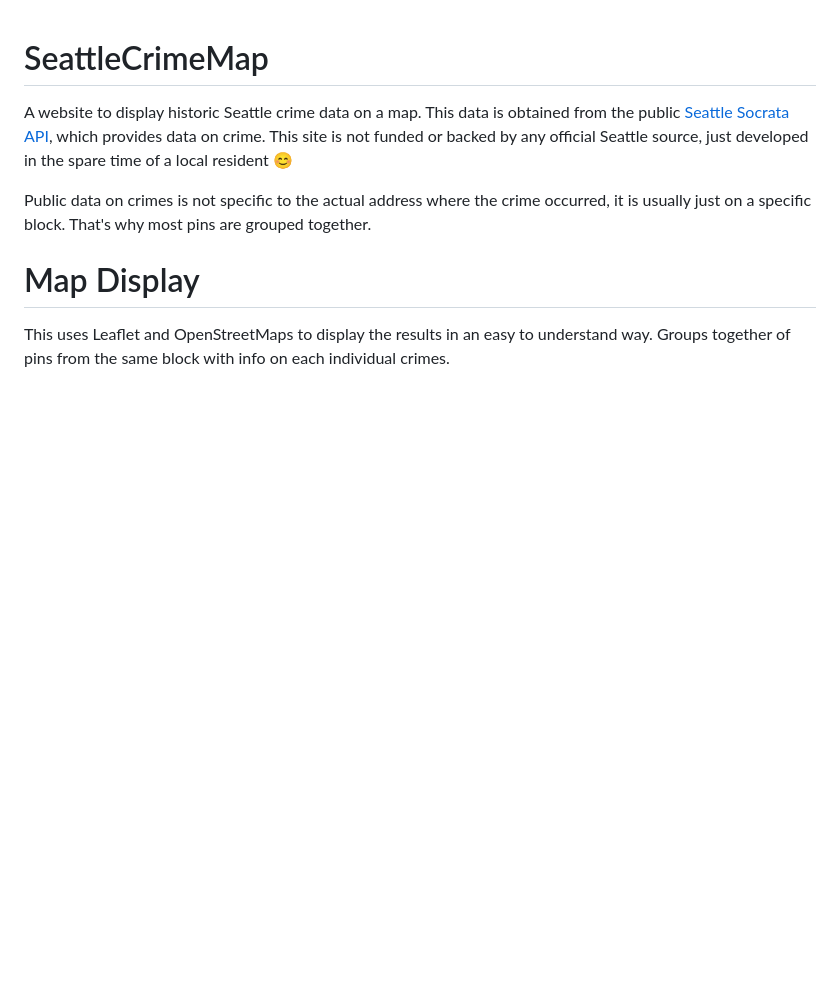
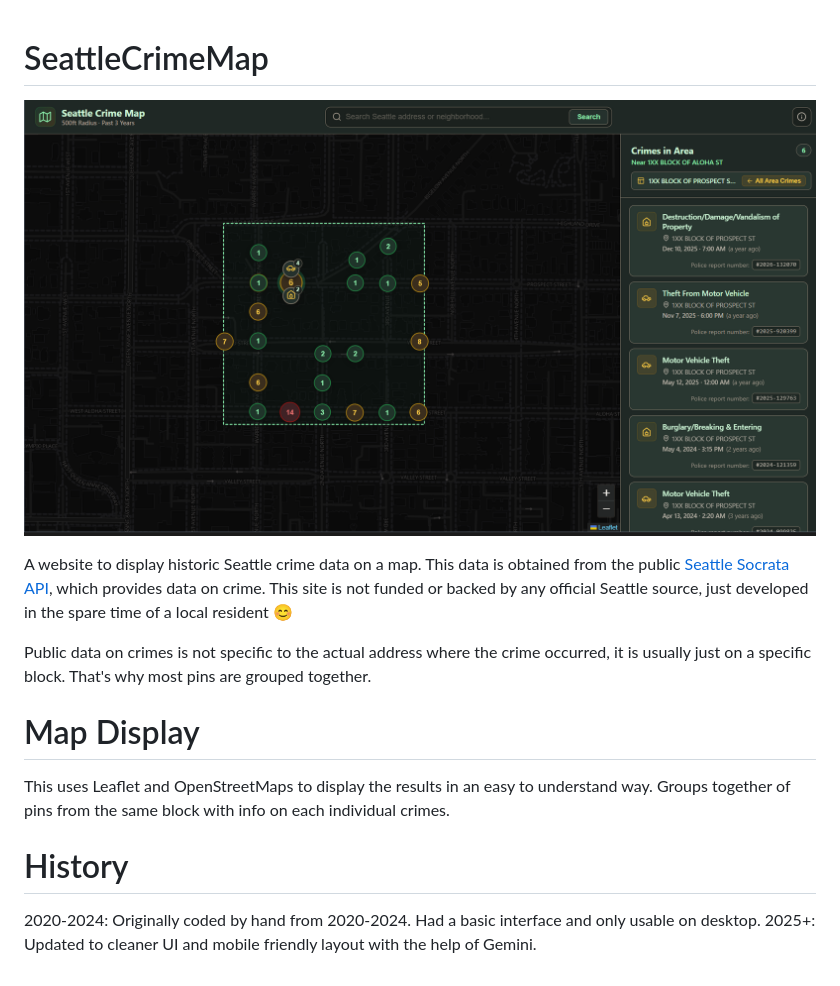
Before and after one commit to spybug/SeattleCrimeMap, a Markdown page: README.md, the part around the change. Drawn GitHub-style; pictures changed too: screenshot.png (added); blank space fills up the shorter version.

Commit message:
Update readme with image and note about history of development

```diff
--- a/README.md
+++ b/README.md
@@ -1,4 +1,6 @@
 # SeattleCrimeMap
+
+![Screenshot of Site](/screenshot.png)
 
 A website to display historic Seattle crime data on a map. This data is obtained from the public [Seattle Socrata API](https://data.seattle.gov/Public-Safety/SPD-Crime-Data-2008-Present/tazs-3rd5/about_data), which provides data on crime. This site is not funded or backed by any official Seattle source, just developed in the spare time of a local resident 😊
 
@@ -7,3 +9,8 @@ Public data on crimes is not specific to the actual address where the crime occu
 # Map Display
 
 This uses Leaflet and OpenStreetMaps to display the results in an easy to understand way. Groups together of pins from the same block with info on each individual crimes.
+
+# History
+
+2020-2024: Originally coded by hand from 2020-2024. Had a basic interface and only usable on desktop.
+2025+: Updated to cleaner UI and mobile friendly layout with the help of Gemini.
```
